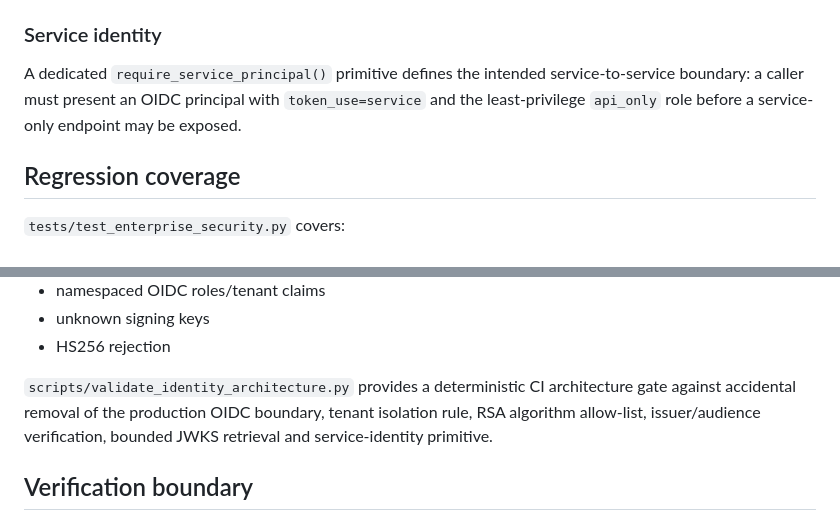
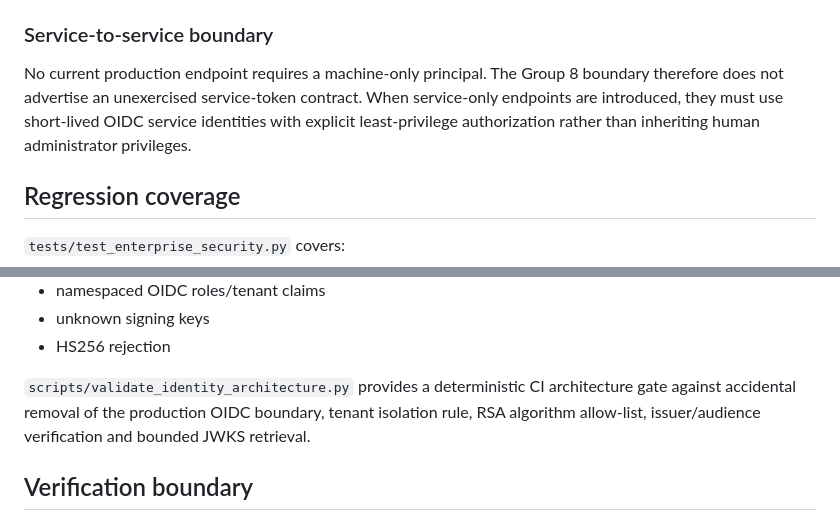
Before and after one commit to LloydCoder/tinlance-threatfade, a Markdown page: docs/GROUP_8_IDENTITY.md, 2 parts joined by grey strips. Drawn GitHub-style.

Commit message:
docs(group-8): remove unimplemented service-token claim from identity evidence

```diff
--- a/docs/GROUP_8_IDENTITY.md
+++ b/docs/GROUP_8_IDENTITY.md
@@ -41,9 +41,9 @@
 - The ordinary `admin` role is tenant-scoped.
 - Cross-tenant access requires an explicit `global_admin=true` claim.
 
-### Service identity
+### Service-to-service boundary
 
-A dedicated `require_service_principal()` primitive defines the intended service-to-service boundary: a caller must present an OIDC principal with `token_use=service` and the least-privilege `api_only` role before a service-only endpoint may be exposed.
+No current production endpoint requires a machine-only principal. The Group 8 boundary therefore does not advertise an unexercised service-token contract. When service-only endpoints are introduced, they must use short-lived OIDC service identities with explicit least-privilege authorization rather than inheriting human administrator privileges.
 
 ## Regression coverage
 
@@ -62,7 +62,7 @@ A dedicated `require_service_principal()` primitive defines the intended service
 - unknown signing keys
 - HS256 rejection
 
-`scripts/validate_identity_architecture.py` provides a deterministic CI architecture gate against accidental removal of the production OIDC boundary, tenant isolation rule, RSA algorithm allow-list, issuer/audience verification, bounded JWKS retrieval and service-identity primitive.
+`scripts/validate_identity_architecture.py` provides a deterministic CI architecture gate against accidental removal of the production OIDC boundary, tenant isolation rule, RSA algorithm allow-list, issuer/audience verification and bounded JWKS retrieval.
 
 ## Verification boundary
 
```
